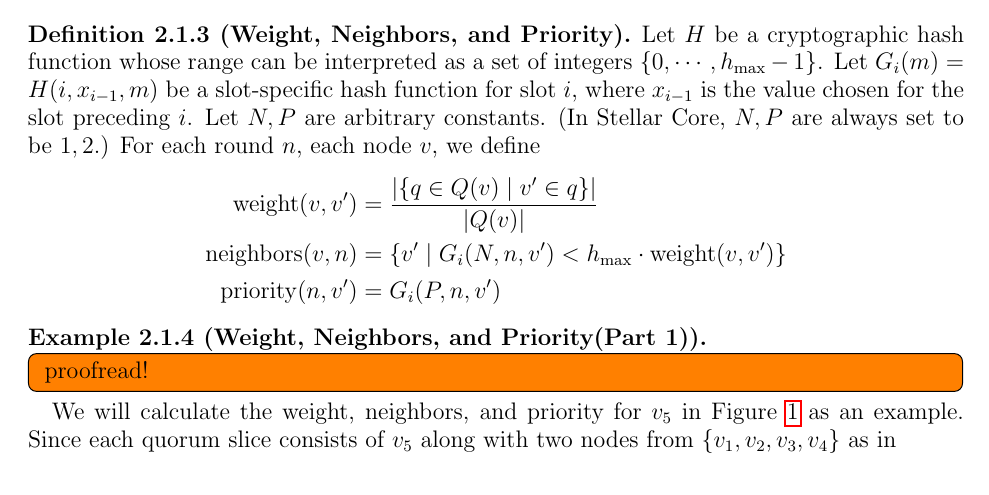
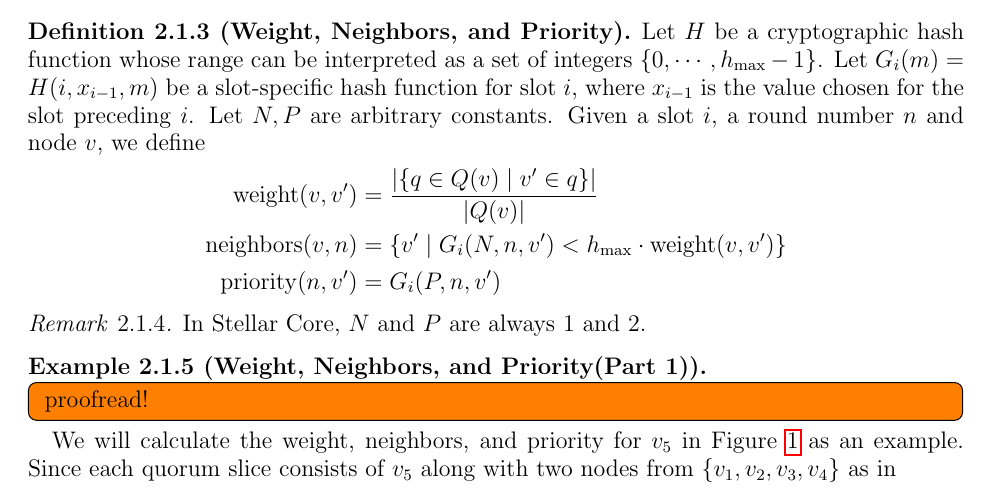
Before and after one commit to hidenori-shinohara/stellar-white-paper-notes, a LaTeX paper (white-paper-notes.tex): part of page 17 of 20, cut so that both start at the same text. Compiled offline with pdfLaTeX.

Commit message:
readability

```diff
--- a/white-paper-notes.tex
+++ b/white-paper-notes.tex
@@ -929,14 +929,17 @@ Nomination is done through voting, accepting, and confirming a special type of s
     Let $H$ be a cryptographic hash function whose range can be interpreted as a set of integers $\{ 0, \cdots, h_{\max} - 1 \}$.
     Let $G_i(m) = H(i, x_{i - 1}, m)$ be a slot-specific hash function for slot $i$, where $x_{i - 1}$ is the value chosen for the slot preceding $i$.
     Let $N, P$ are arbitrary constants.
-    (In Stellar Core, $N, P$ are always set to be $1, 2$.)
-    For each round $n$, each node $v$, we define
+    Given a slot $i$, a round number $n$ and node $v$, we define
     \begin{align*}
         \weight(v, v') &= \frac{\abs{\{ q \in Q(v) \mid v' \in q \}}}{\abs{Q(v)}} \\
         \neighbors(v, n) &= \{ v' \mid G_i(N, n, v') < h_{\max} \cdot \weight(v, v') \} \\
         \priority(n, v') &= G_i(P, n, v')
     \end{align*}
 \end{defn}
+
+\begin{rem}
+    In Stellar Core, $N$ and $P$ are always $1$ and $2$.
+\end{rem}
 
 \begin{exmp}[Weight, Neighbors, and Priority(Part 1)]
     \todo[inline,caption={}]{
```
Also changed, not shown: white-paper-notes.pdf.
